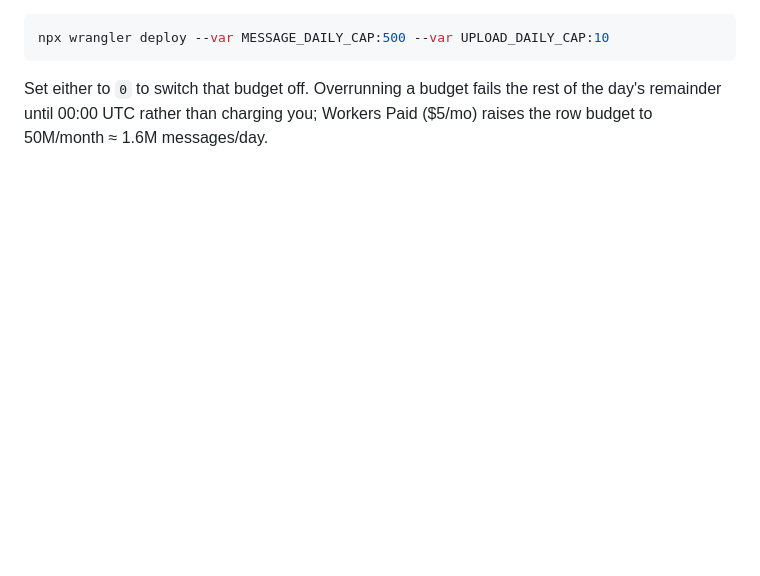
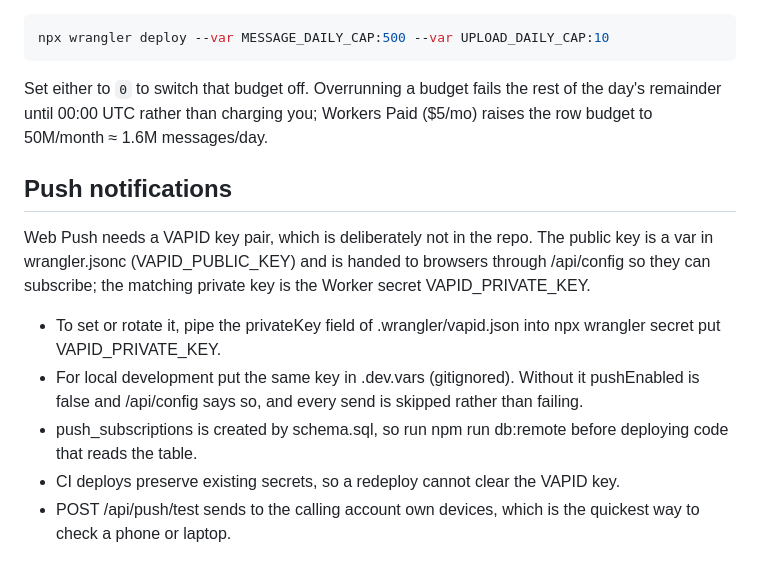
Before and after one commit to magicmusic2806-max/chatblink, a Markdown page: DEPLOY.md, the part around the change. GitHub-like rendering; blank space fills up the shorter version.

Commit message:
docs: record how the VAPID keys are set, rotated and kept out of the repo
Also notes that pushEnabled in /api/config reports whether the secret is present, that push_subscriptions comes from schema.sql so the table must exist before the code deploys, and that CI preserves existing secrets across deploys.

```diff
--- a/DEPLOY.md
+++ b/DEPLOY.md
@@ -228,3 +228,13 @@ npx wrangler deploy --var MESSAGE_DAILY_CAP:500 --var UPLOAD_DAILY_CAP:10
 Set either to `0` to switch that budget off. Overrunning a budget fails the rest of the day's
 remainder until 00:00 UTC rather than charging you; Workers Paid ($5/mo) raises the row budget to
 50M/month ≈ 1.6M messages/day.
+
+## Push notifications
+
+Web Push needs a VAPID key pair, which is deliberately not in the repo. The public key is a var in wrangler.jsonc (VAPID_PUBLIC_KEY) and is handed to browsers through /api/config so they can subscribe; the matching private key is the Worker secret VAPID_PRIVATE_KEY.
+
+- To set or rotate it, pipe the privateKey field of .wrangler/vapid.json into npx wrangler secret put VAPID_PRIVATE_KEY.
+- For local development put the same key in .dev.vars (gitignored). Without it pushEnabled is false and /api/config says so, and every send is skipped rather than failing.
+- push_subscriptions is created by schema.sql, so run npm run db:remote before deploying code that reads the table.
+- CI deploys preserve existing secrets, so a redeploy cannot clear the VAPID key.
+- POST /api/push/test sends to the calling account own devices, which is the quickest way to check a phone or laptop.
```
